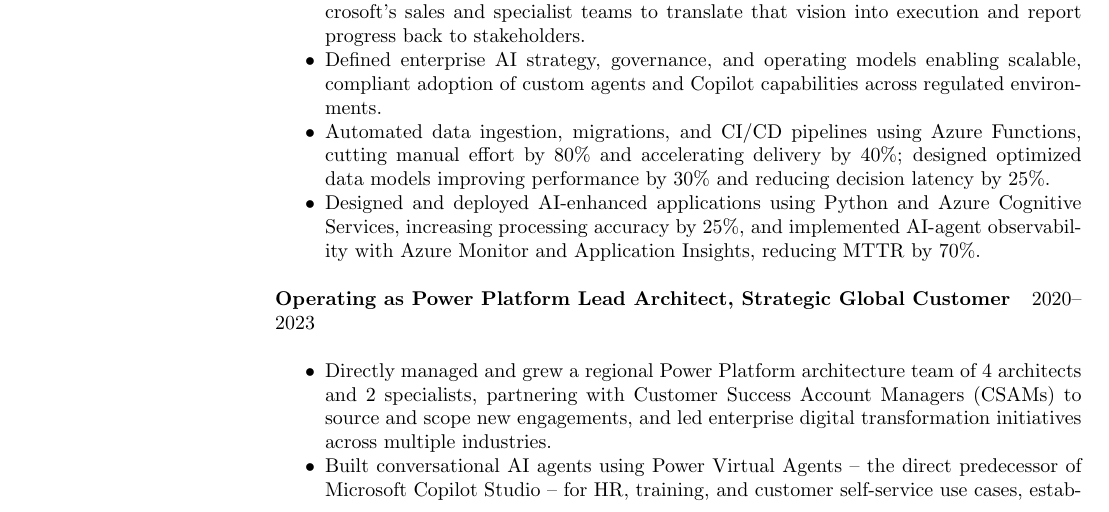
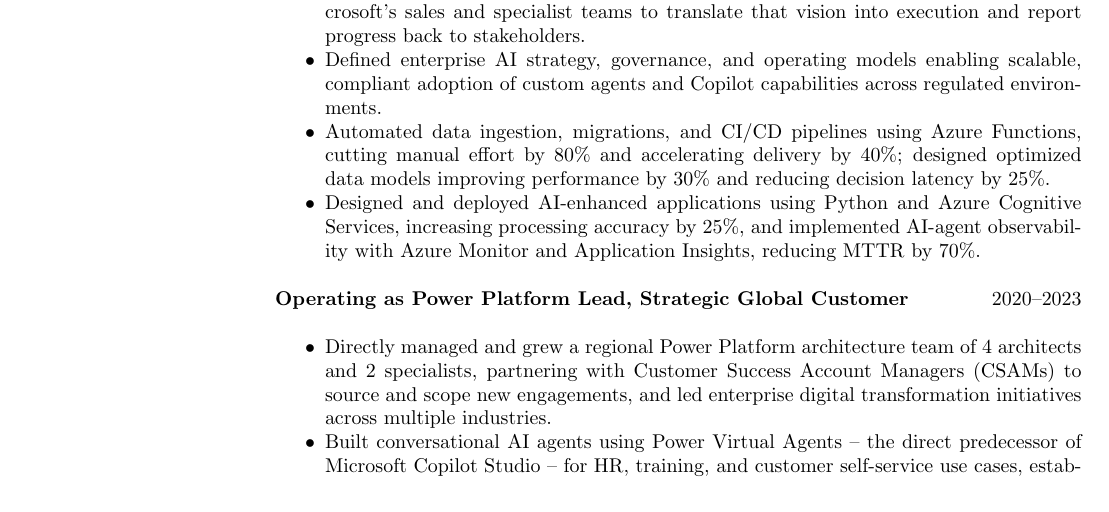
Before and after one commit to sposaro/resume, a LaTeX CV (src/applications/disney-director-ai-strategy-themed.tex): part of page 1 of 2, cut so that both start at the same text. Compiled offline with pdfLaTeX.

Commit message:
Shorten Power Platform Lead Architect phase label
"Power Platform Lead Architect" -> "Power Platform Lead" in the
2020-2023 phase header, per user request to tighten the line.

Co-Authored-By: Claude Sonnet 5 <noreply@anthropic.com>
Claude-Session: https://claude.ai/code/session_01EKTf7a4kC3T9bBjnhrBDbx

```diff
--- a/src/applications/disney-director-ai-strategy-themed.tex
+++ b/src/applications/disney-director-ai-strategy-themed.tex
@@ -64,7 +64,7 @@
 \item Designed and deployed AI-enhanced applications using Python and Azure Cognitive Services, increasing processing accuracy by 25\%, and implemented AI-agent observability with Azure Monitor and Application Insights, reducing MTTR by 70\%.
 \end{itemize}
 
-\textbf{Operating as Power Platform Lead Architect, Strategic Global Customer} \hfill 2020--2023\\
+\textbf{Operating as Power Platform Lead, Strategic Global Customer} \hfill 2020--2023\\
 \begin{itemize}
 \item Directly managed and grew a regional Power Platform architecture team of 4 architects and 2 specialists, partnering with Customer Success Account Managers (CSAMs) to source and scope new engagements, and led enterprise digital transformation initiatives across multiple industries.
 \item Built conversational AI agents using Power Virtual Agents -- the direct predecessor of Microsoft Copilot Studio -- for HR, training, and customer self-service use cases, establishing hands-on AI agent experience years ahead of the platform's formal AI rebrand.
```
Also changed, not shown: src/applications/disney-director-ai-strategy.tex (+1 -1 lines), src/applications/disney-director-ai-strategy-themed.pdf, src/applications/disney-director-ai-strategy.pdf.
